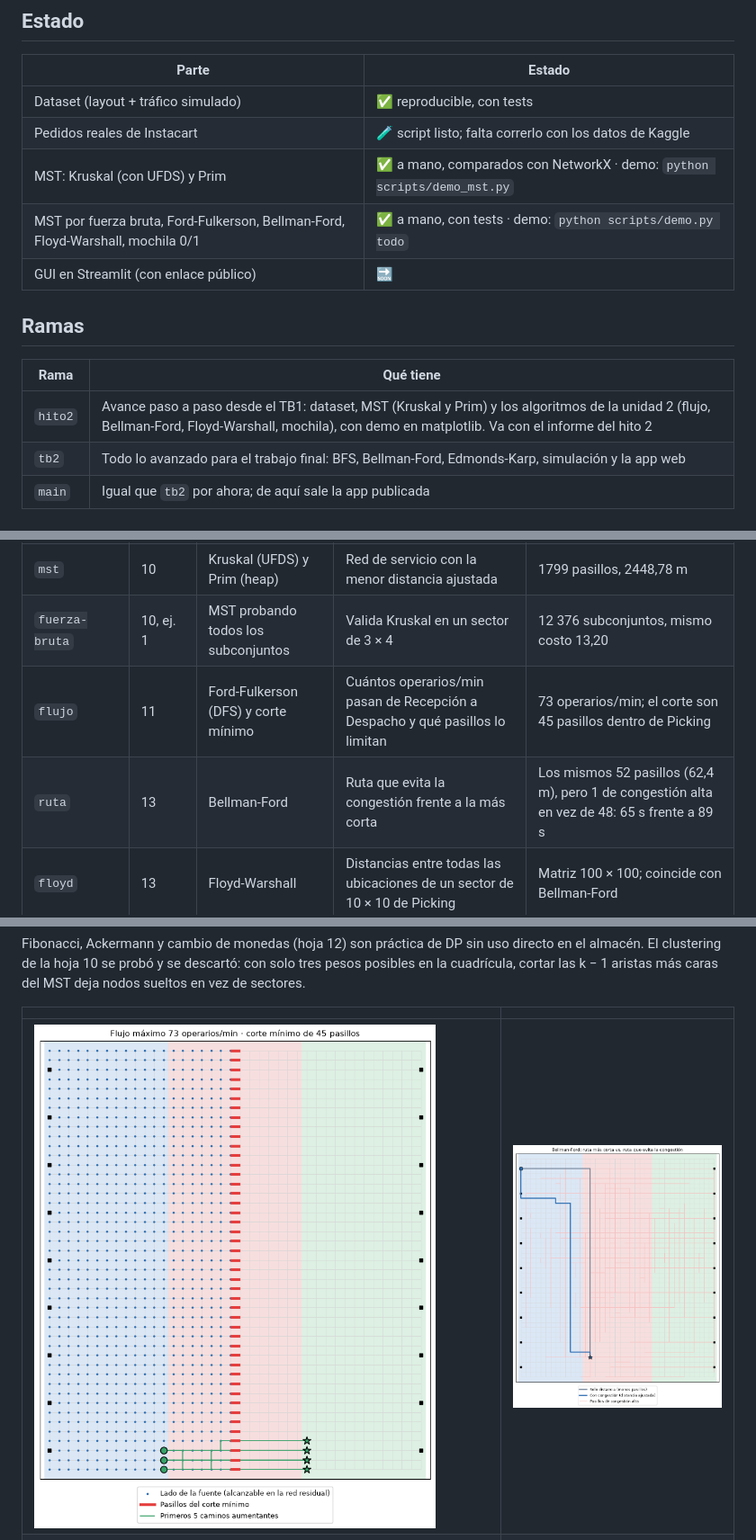
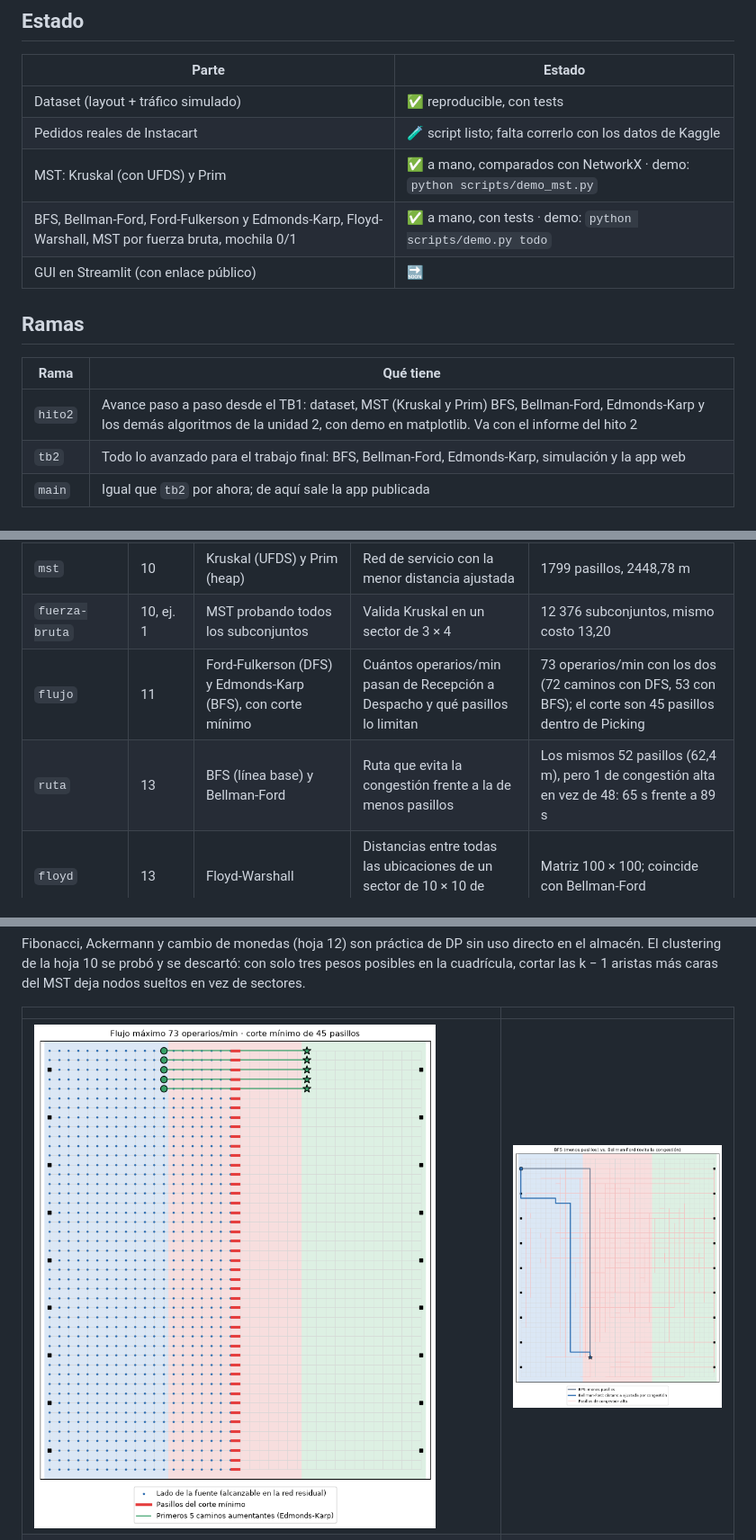
Before and after one commit to YhoshuaCZ/kivaflow, a Markdown page: README.md, 3 parts joined by grey strips. Shown at 90% size. Rendered like a GitHub page; pictures changed too: resultados/flujo_maximo.png, resultados/ruta_bellman_ford.png.

Commit message:
feat(demo): compare DFS vs Edmonds-Karp and BFS vs Bellman-Ford
Co-Authored-By: Claude Opus 5.5 <noreply@anthropic.com>

```diff
--- a/README.md
+++ b/README.md
@@ -13,14 +13,14 @@ Proyecto del curso **Complejidad Algorítmica (1ACC0184)**, Universidad Peruana
 | Dataset (layout + tráfico simulado) | ✅ reproducible, con tests |
 | Pedidos reales de Instacart | 🧪 script listo; falta correrlo con los datos de Kaggle |
 | MST: Kruskal (con UFDS) y Prim | ✅ a mano, comparados con NetworkX · demo: `python scripts/demo_mst.py` |
-| MST por fuerza bruta, Ford-Fulkerson, Bellman-Ford, Floyd-Warshall, mochila 0/1 | ✅ a mano, con tests · demo: `python scripts/demo.py todo` |
+| BFS, Bellman-Ford, Ford-Fulkerson y Edmonds-Karp, Floyd-Warshall, MST por fuerza bruta, mochila 0/1 | ✅ a mano, con tests · demo: `python scripts/demo.py todo` |
 | GUI en Streamlit (con enlace público) | 🔜 |
 
 ## Ramas
 
 | Rama | Qué tiene |
 |---|---|
-| `hito2` | Avance paso a paso desde el TB1: dataset, MST (Kruskal y Prim) y los algoritmos de la unidad 2 (flujo, Bellman-Ford, Floyd-Warshall, mochila), con demo en matplotlib. Va con el informe del hito 2 |
+| `hito2` | Avance paso a paso desde el TB1: dataset, MST (Kruskal y Prim) BFS, Bellman-Ford, Edmonds-Karp y los demás algoritmos de la unidad 2, con demo en matplotlib. Va con el informe del hito 2 |
 | `tb2` | Todo lo avanzado para el trabajo final: BFS, Bellman-Ford, Edmonds-Karp, simulación y la app web |
 | `main` | Igual que `tb2` por ahora; de aquí sale la app publicada |
 
@@ -49,8 +49,8 @@ python scripts/demo.py flujo --mostrar   # una sola, y además abre la ventana
 |---|---|---|---|---|
 | `mst` | 10 | Kruskal (UFDS) y Prim (heap) | Red de servicio con la menor distancia ajustada | 1799 pasillos, 2448,78 m |
 | `fuerza-bruta` | 10, ej. 1 | MST probando todos los subconjuntos | Valida Kruskal en un sector de 3 × 4 | 12 376 subconjuntos, mismo costo 13,20 |
-| `flujo` | 11 | Ford-Fulkerson (DFS) y corte mínimo | Cuántos operarios/min pasan de Recepción a Despacho y qué pasillos lo limitan | 73 operarios/min; el corte son 45 pasillos dentro de Picking |
-| `ruta` | 13 | Bellman-Ford | Ruta que evita la congestión frente a la más corta | Los mismos 52 pasillos (62,4 m), pero 1 de congestión alta en vez de 48: 65 s frente a 89 s |
+| `flujo` | 11 | Ford-Fulkerson (DFS) y Edmonds-Karp (BFS), con corte mínimo | Cuántos operarios/min pasan de Recepción a Despacho y qué pasillos lo limitan | 73 operarios/min con los dos (72 caminos con DFS, 53 con BFS); el corte son 45 pasillos dentro de Picking |
+| `ruta` | 13 | BFS (línea base) y Bellman-Ford | Ruta que evita la congestión frente a la de menos pasillos | Los mismos 52 pasillos (62,4 m), pero 1 de congestión alta en vez de 48: 65 s frente a 89 s |
 | `floyd` | 13 | Floyd-Warshall | Distancias entre todas las ubicaciones de un sector de 10 × 10 de Picking | Matriz 100 × 100; coincide con Bellman-Ford |
 | `mochila` | 12 | Mochila 0/1 (DP) | Qué productos lleva un robot de 20 kg en el primer viaje | Urgencia 40 con 6 de 10 productos |
 
```
Also changed, not shown: 1 other file.
